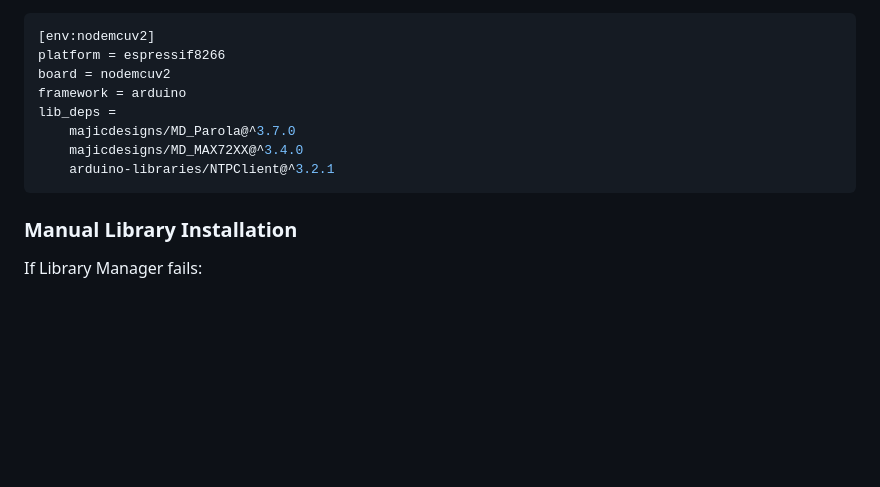
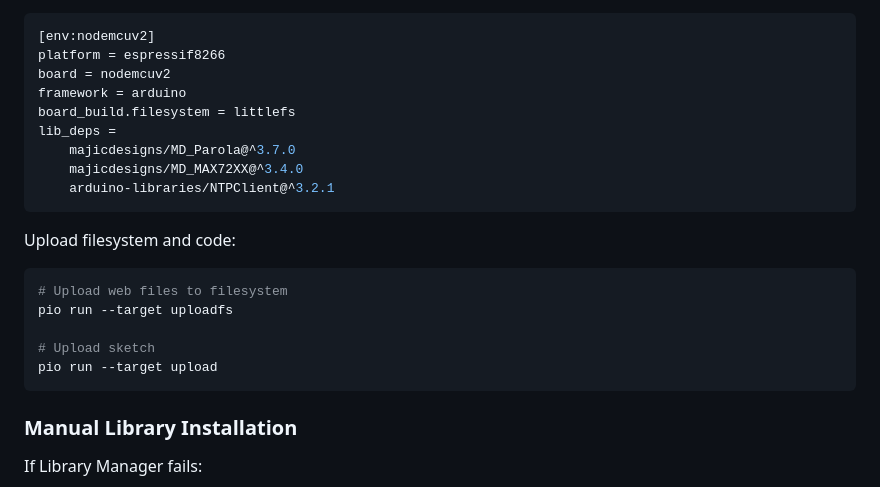
Before and after one commit to sddion/Parola_, a Markdown page: Installation_GUIDE.MD, the part around the change printed below. Drawn GitHub-style; blank space fills up the shorter version.

````diff
--- a/Installation_GUIDE.MD
+++ b/Installation_GUIDE.MD
@@ -133,10 +200,20 @@ const char *adminPass = "your_secure_password";
 platform = espressif8266
 board = nodemcuv2
 framework = arduino
+board_build.filesystem = littlefs
 lib_deps =
     majicdesigns/MD_Parola@^3.7.0
     majicdesigns/MD_MAX72XX@^3.4.0
     arduino-libraries/NTPClient@^3.2.1
+```
+
+Upload filesystem and code:
+```bash
+# Upload web files to filesystem
+pio run --target uploadfs
+
+# Upload sketch
+pio run --target upload
 ```
 
 ### Manual Library Installation
````
Also changed, not shown: other parts of Installation_GUIDE.MD (+86 -8 lines), DATA_UPLOAD.md (deleted, +0 -159 lines).
